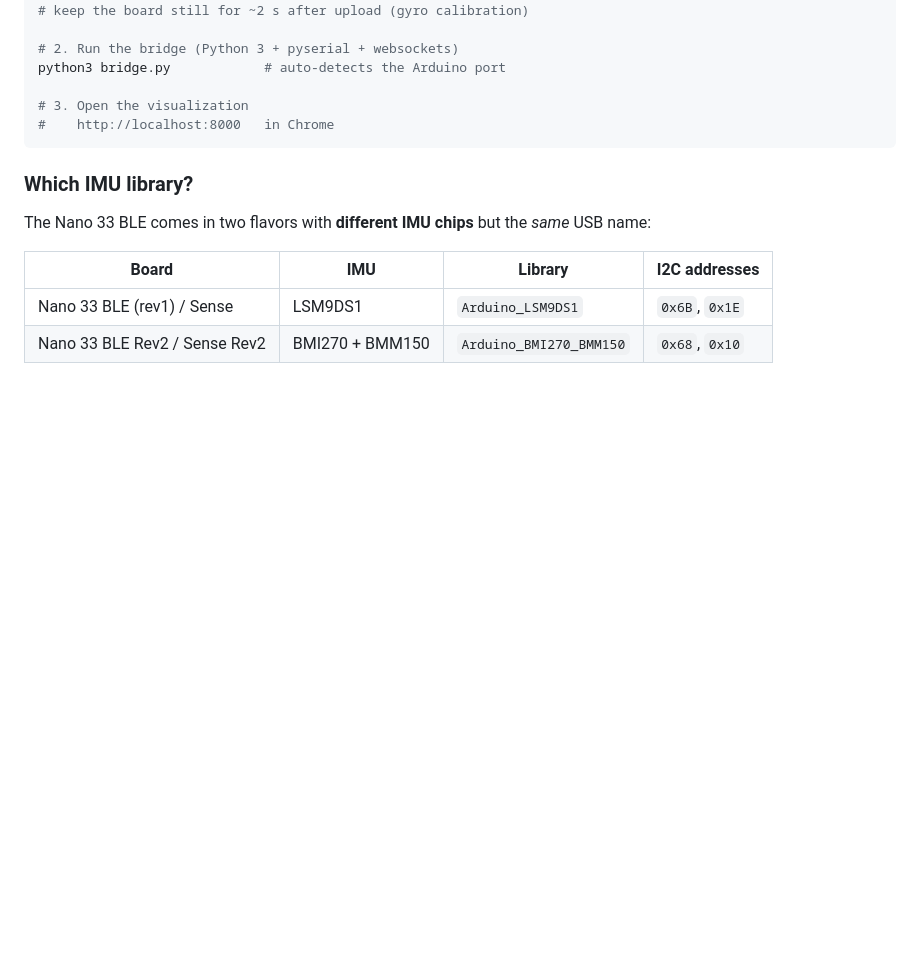
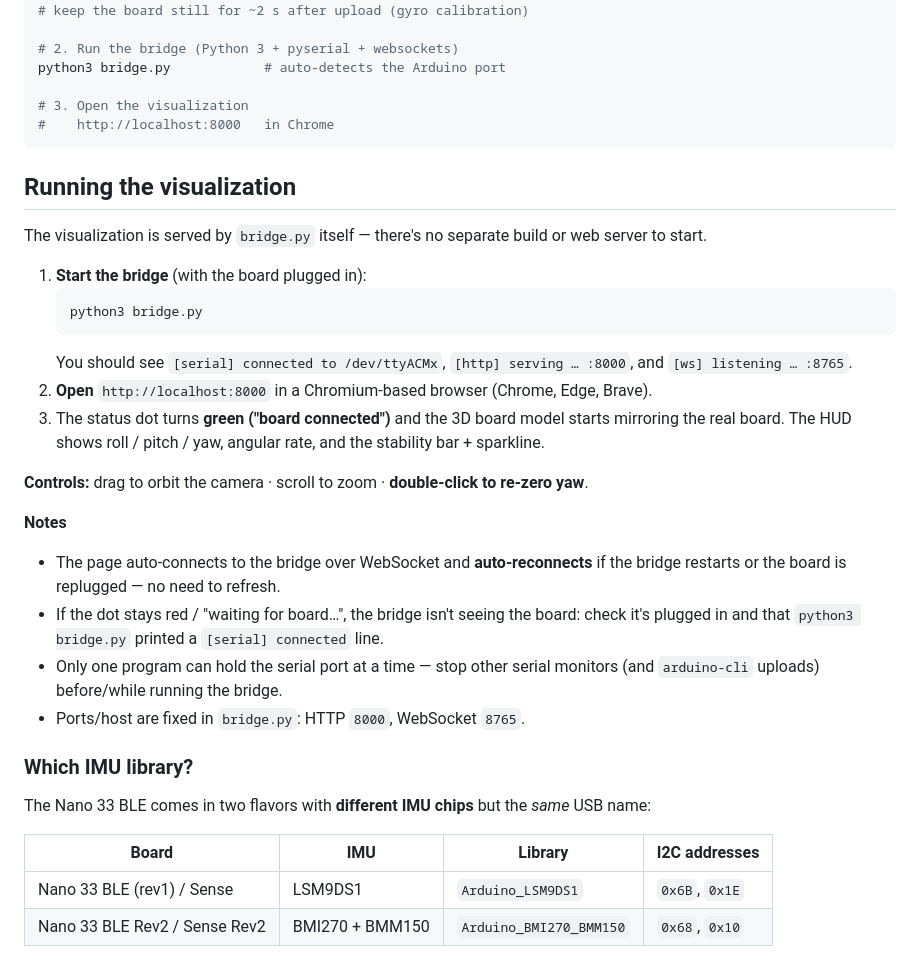
Before and after one commit to w1ne/nano33-orientation-3d, a Markdown page: README.md, the part around the change. Rendered like a GitHub page; blank space fills up the shorter version.

Commit message:
docs: add 'Running the visualization' section (start bridge, open localhost:8000, controls, troubleshooting)

````diff
--- a/README.md
+++ b/README.md
@@ -87,6 +87,33 @@ python3 bridge.py            # auto-detects the Arduino port
 #    http://localhost:8000   in Chrome
 ```
 
+## Running the visualization
+
+The visualization is served by `bridge.py` itself — there's no separate build or web
+server to start.
+
+1. **Start the bridge** (with the board plugged in):
+   ```bash
+   python3 bridge.py
+   ```
+   You should see `[serial] connected to /dev/ttyACMx`, `[http] serving … :8000`, and
+   `[ws] listening … :8765`.
+2. **Open** `http://localhost:8000` in a Chromium-based browser (Chrome, Edge, Brave).
+3. The status dot turns **green ("board connected")** and the 3D board model starts
+   mirroring the real board. The HUD shows roll / pitch / yaw, angular rate, and the
+   stability bar + sparkline.
+
+**Controls:** drag to orbit the camera · scroll to zoom · **double-click to re-zero yaw**.
+
+**Notes**
+- The page auto-connects to the bridge over WebSocket and **auto-reconnects** if the
+  bridge restarts or the board is replugged — no need to refresh.
+- If the dot stays red / "waiting for board…", the bridge isn't seeing the board: check
+  it's plugged in and that `python3 bridge.py` printed a `[serial] connected` line.
+- Only one program can hold the serial port at a time — stop other serial monitors (and
+  `arduino-cli` uploads) before/while running the bridge.
+- Ports/host are fixed in `bridge.py`: HTTP `8000`, WebSocket `8765`.
+
 ### Which IMU library?
 
 The Nano 33 BLE comes in two flavors with **different IMU chips** but the *same* USB name:
````
